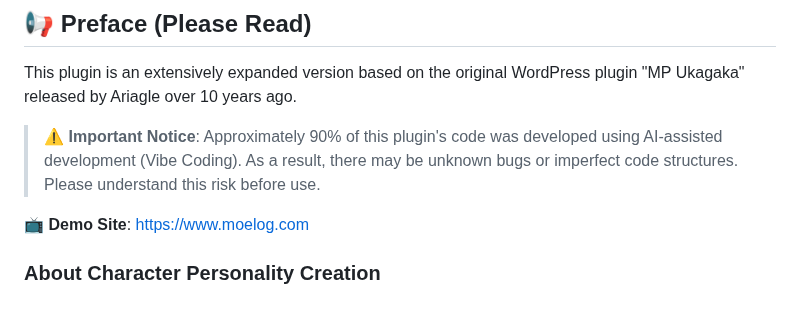
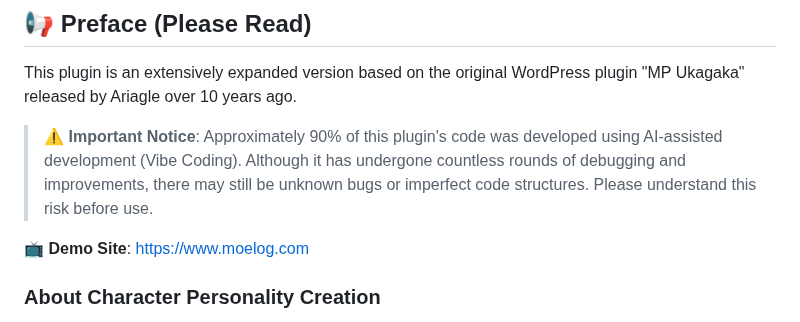
Before and after one commit to Horlicks-p/mp-ukagaka, a Markdown page: README.md, the part around the change. Rendered like a GitHub page.

```diff
--- a/README.md
+++ b/README.md
@@ -12,7 +12,7 @@ A WordPress plugin for creating interactive ukagaka (伺か) characters with AI-
 
 This plugin is an extensively expanded version based on the original WordPress plugin "MP Ukagaka" released by Ariagle over 10 years ago.
 
-> ⚠️ **Important Notice**: Approximately 90% of this plugin's code was developed using AI-assisted development (Vibe Coding). As a result, there may be unknown bugs or imperfect code structures. Please understand this risk before use.
+> ⚠️ **Important Notice**: Approximately 90% of this plugin's code was developed using AI-assisted development (Vibe Coding). Although it has undergone countless rounds of debugging and improvements, there may still be unknown bugs or imperfect code structures. Please understand this risk before use.
 
 📺 **Demo Site**: [https://www.moelog.com](https://www.moelog.com/)
 
```
